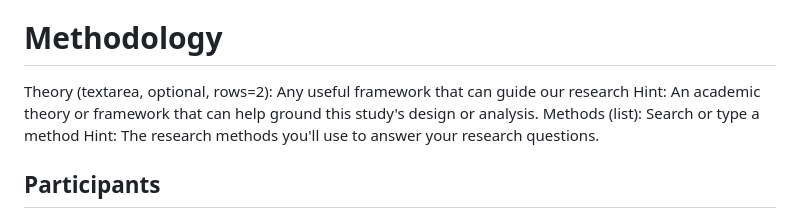
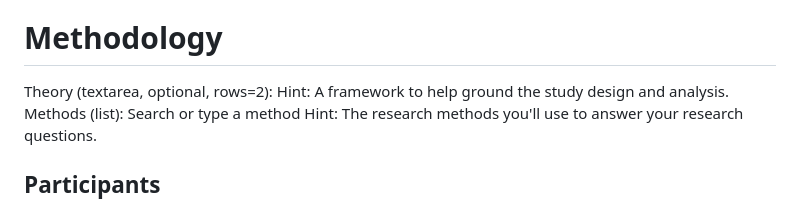
Before and after one commit to GustavoBerumen/research-plan-app, a Markdown page: research-plan-template.md, the part around the change. GitHub-like rendering.

Commit message:
Drop the Theory placeholder and tighten its hint
Continues the placeholder removal. "Any useful framework that can guide our
research" sat inside the control while the hint above said much the same thing
at greater length, so the guidance disappeared the moment anyone typed.

The hint is also cut to one short line. "An academic theory or framework that
can help ground this study's design or analysis" spent most of its words
restating the field label; "A framework to help ground the study design and
analysis" says the same thing without the preamble. Theory is optional and sits
next to a Suggest a framework button that does the real explaining, so the hint
does not have to carry much.

Co-Authored-By: Claude Opus 5 <noreply@anthropic.com>
Claude-Session: https://claude.ai/code/session_014Cyf4ymDC2wg2mSKQ3d1ES

```diff
--- a/research-plan-template.md
+++ b/research-plan-template.md
@@ -110,8 +110,8 @@ Outcomes (list, eval):
 
 # Methodology
 
-Theory (textarea, optional, rows=2): Any useful framework that can guide our research
-  Hint: An academic theory or framework that can help ground this study's design or analysis.
+Theory (textarea, optional, rows=2):
+  Hint: A framework to help ground the study design and analysis.
 Methods (list): Search or type a method
   Hint: The research methods you'll use to answer your research questions.
 
```
